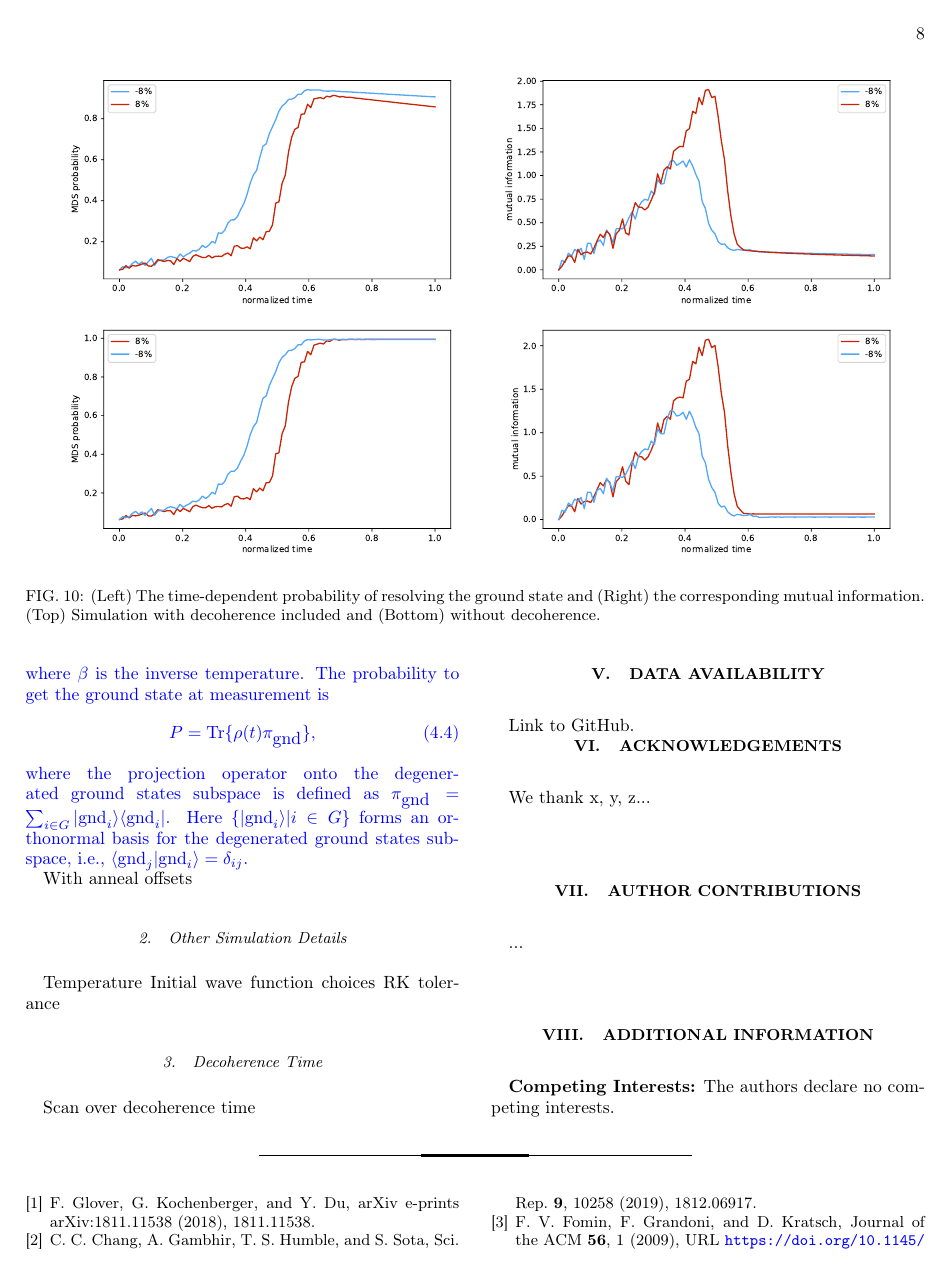
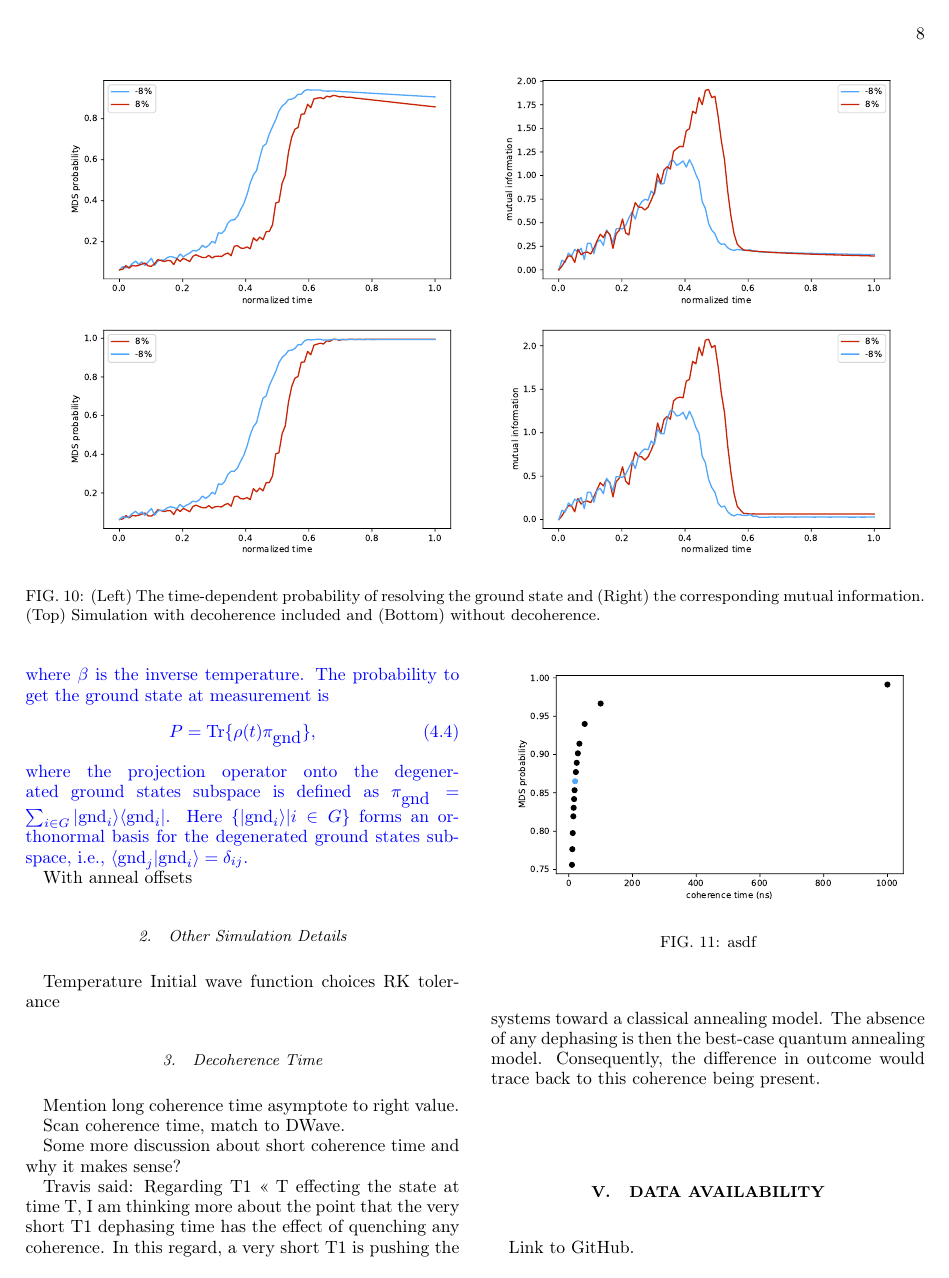
Before and after one commit to cchang5/quantum_linear_programming, a LaTeX paper (paper/main.tex): page 8 of 9. Compiled offline with pdfLaTeX.

Commit message:
add coherence plot

```diff
--- a/paper/main.tex
+++ b/paper/main.tex
@@ -413,7 +413,21 @@ RK tolerance
 
 \subsubsection{Decoherence Time}
 \label{sec:methods:deco}
-Scan over decoherence time
+
+Mention long coherence time asymptote to right value.
+
+Scan coherence time, match to DWave.
+
+Some more discussion about short coherence time and why it makes sense?
+
+Travis said: Regarding T1 << T effecting the state at time T, I am thinking more about the point that the very short T1 dephasing time has the effect of quenching any coherence. In this regard, a very short T1 is pushing the systems toward a classical annealing model. The absence of any dephasing is then the best-case quantum annealing model. Consequently, the difference in outcome would trace back to this coherence being present.
+
+\begin{figure}
+	\centering
+	\includegraphics[width=\columnwidth]{./figures/coherence.pdf}
+	\caption{asdf}
+	\label{fig:prob_mi}
+\end{figure}
 
 \section{DATA AVAILABILITY}
 
```
Also changed, not shown: paper/figures/coherence.pdf (added), 2 other files.
